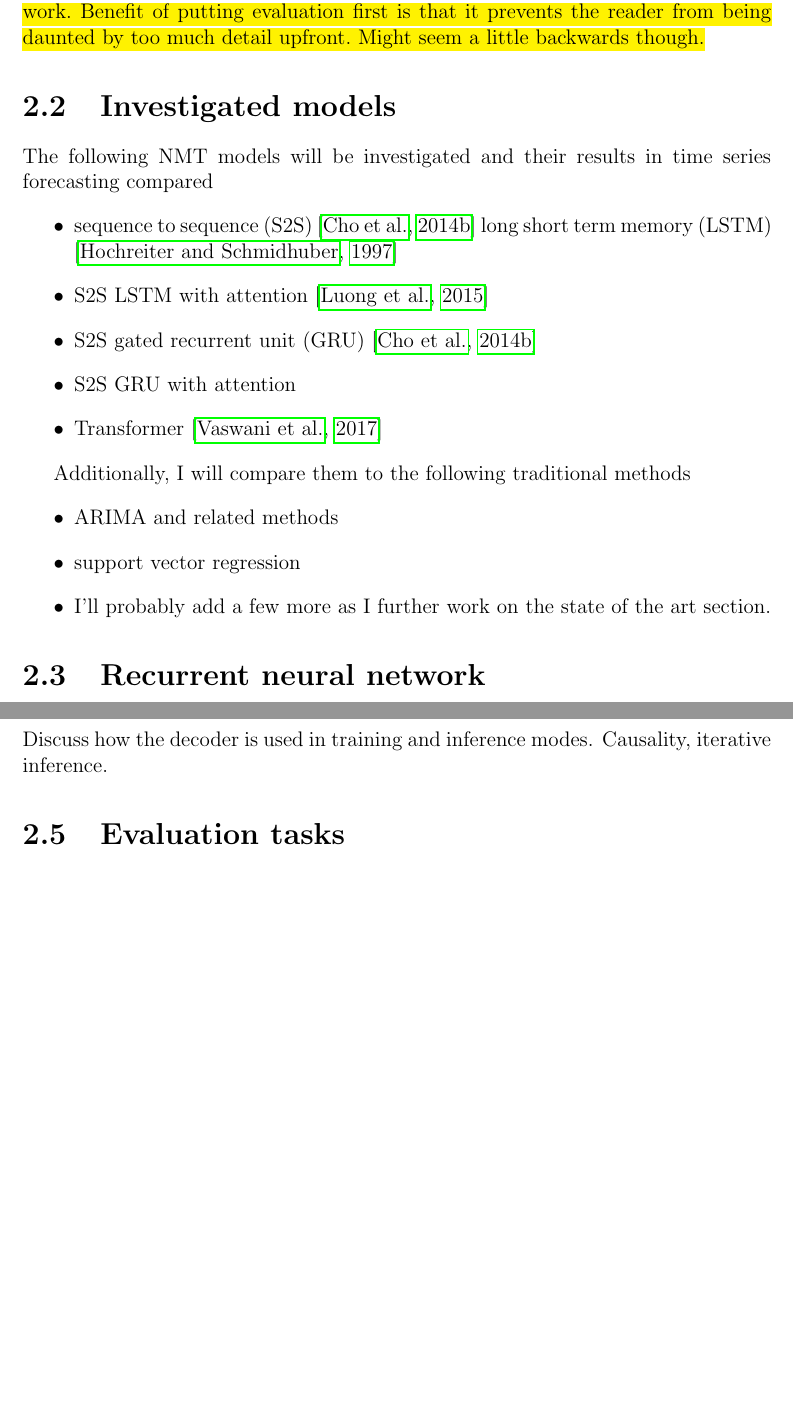
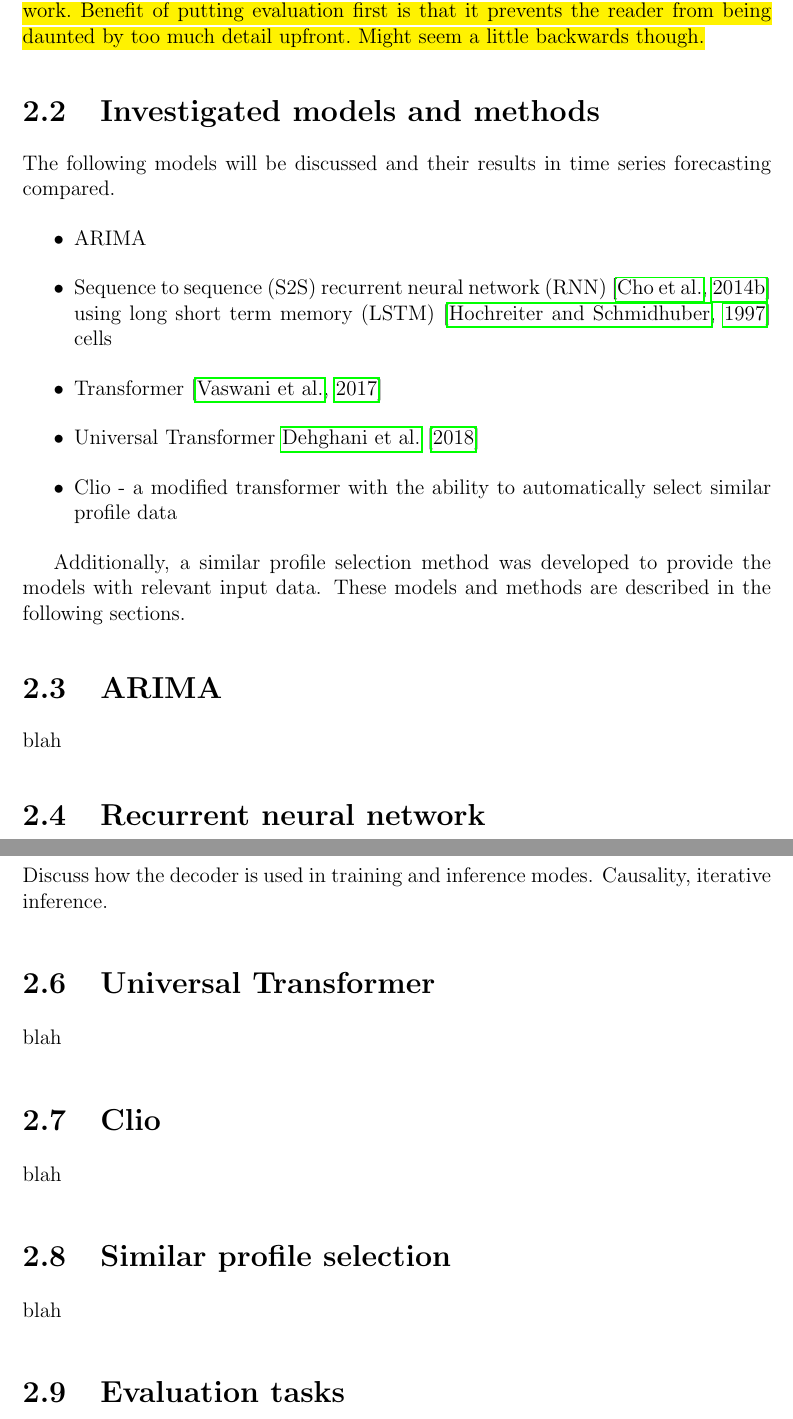
Before and after one commit to jurasofish/load_forecast_thesis, a LaTeX thesis (lf-thesis.tex, which reads ana-meth.tex): two parts of pages 30 and 32 of 55, joined at a grey line, cut so that both start at the same text, the shorter picture padded with empty space. Compiled offline with pdfLaTeX.

Commit message:
update list of discussed models and methods

```diff
--- a/ana-meth.tex
+++ b/ana-meth.tex
@@ -27,22 +27,21 @@ This section will investigate the performance of several of the best performing
 	Benefit of putting evaluation first is that it prevents the reader from being daunted by too much detail upfront.
 	Might seem a little backwards though.}
 
-\section{Investigated models}
-The following NMT models will be investigated and their results in time series forecasting compared
+\section{Investigated models and methods}
+The following models will be discussed and their results in time series forecasting compared.
 \begin{itemize}
-	\item sequence to sequence (S2S) \citep{Cho2014a} long short term memory (LSTM) \citep{hochreiter1997long}
-	\item S2S LSTM with attention \citep{luong2015effective}
-	\item S2S gated recurrent unit (GRU) \citep{Cho2014a}
-	\item S2S GRU with attention
+	\item ARIMA
+	\item Sequence to sequence (S2S) recurrent neural network (RNN) \citep{Cho2014a} using long short term memory (LSTM) \citep{hochreiter1997long} cells
 	\item Transformer \citep{Vaswani2017}
+	\item Universal Transformer \cite{Dehghani2018}
+	\item Clio - a modified transformer with the ability to automatically select similar profile data
 \end{itemize}
 
-Additionally, I will compare them to the following traditional methods
-\begin{itemize}
-	\item ARIMA and related methods
-	\item support vector regression
-	\item I'll probably add a few more as I further work on the state of the art section.
-\end{itemize}
+Additionally, a similar profile selection method was developed to provide the models with relevant input data.
+These models and methods are described in the following sections.
+
+\section{ARIMA}
+blah
 
 \section{Recurrent neural network}
 Introduce RNN, then within this same section expand it to include sequence to sequence architecture, and then again expand it to include attention mechanisms.
@@ -88,6 +87,15 @@ I need to research this further before writing about it.
 Discuss how the decoder is used in training and inference modes.
 Causality, iterative inference.
 
+\section{Universal Transformer}
+blah
+
+\section{Clio}
+blah
+
+\section{Similar profile selection}
+blah
+
 \section{Evaluation tasks}
 The following time series forecasting tasks will be used to evaluate the models
 \begin{itemize}
```
Also changed, not shown: lf-thesis.bib (+14 -0 lines).
